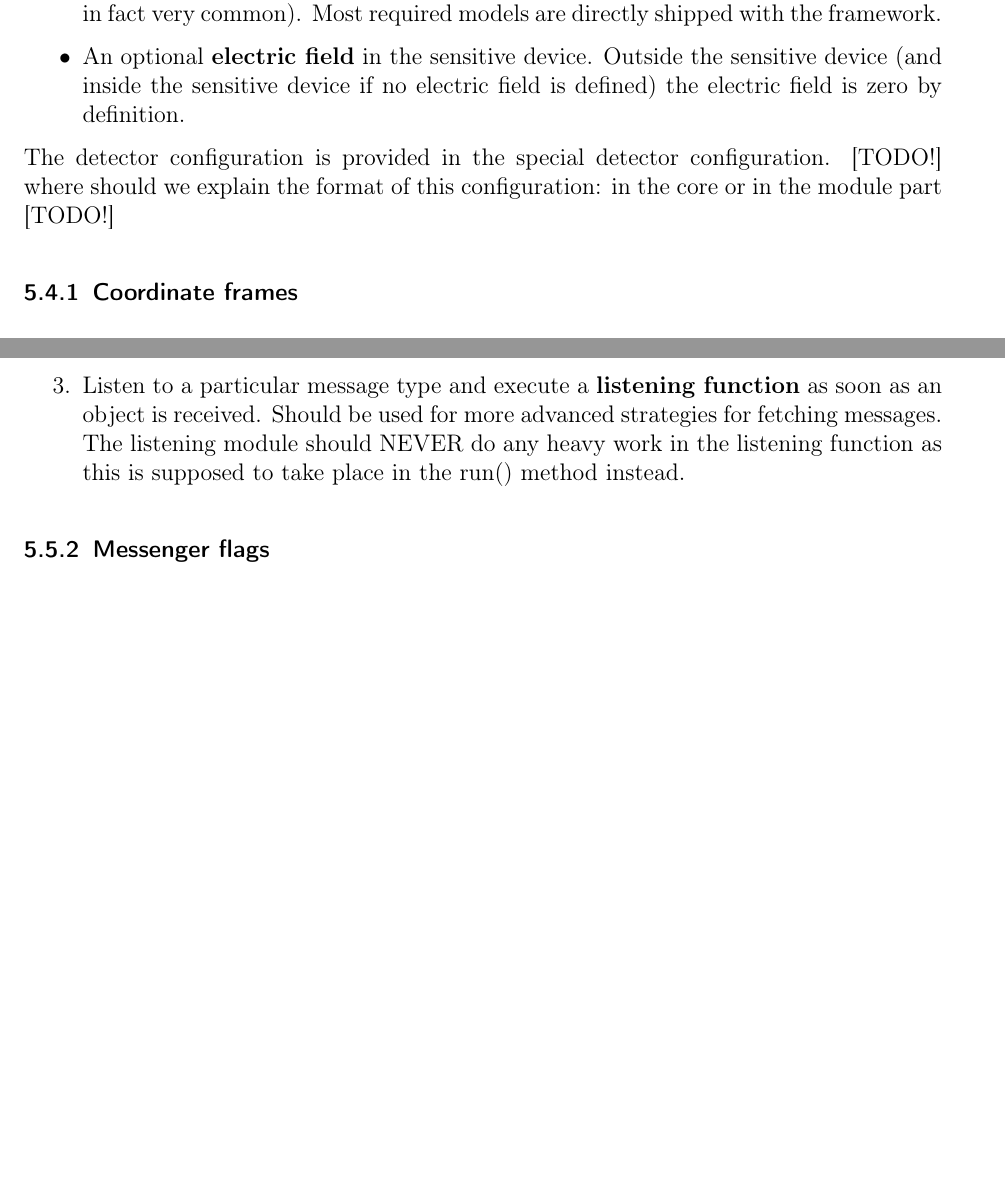
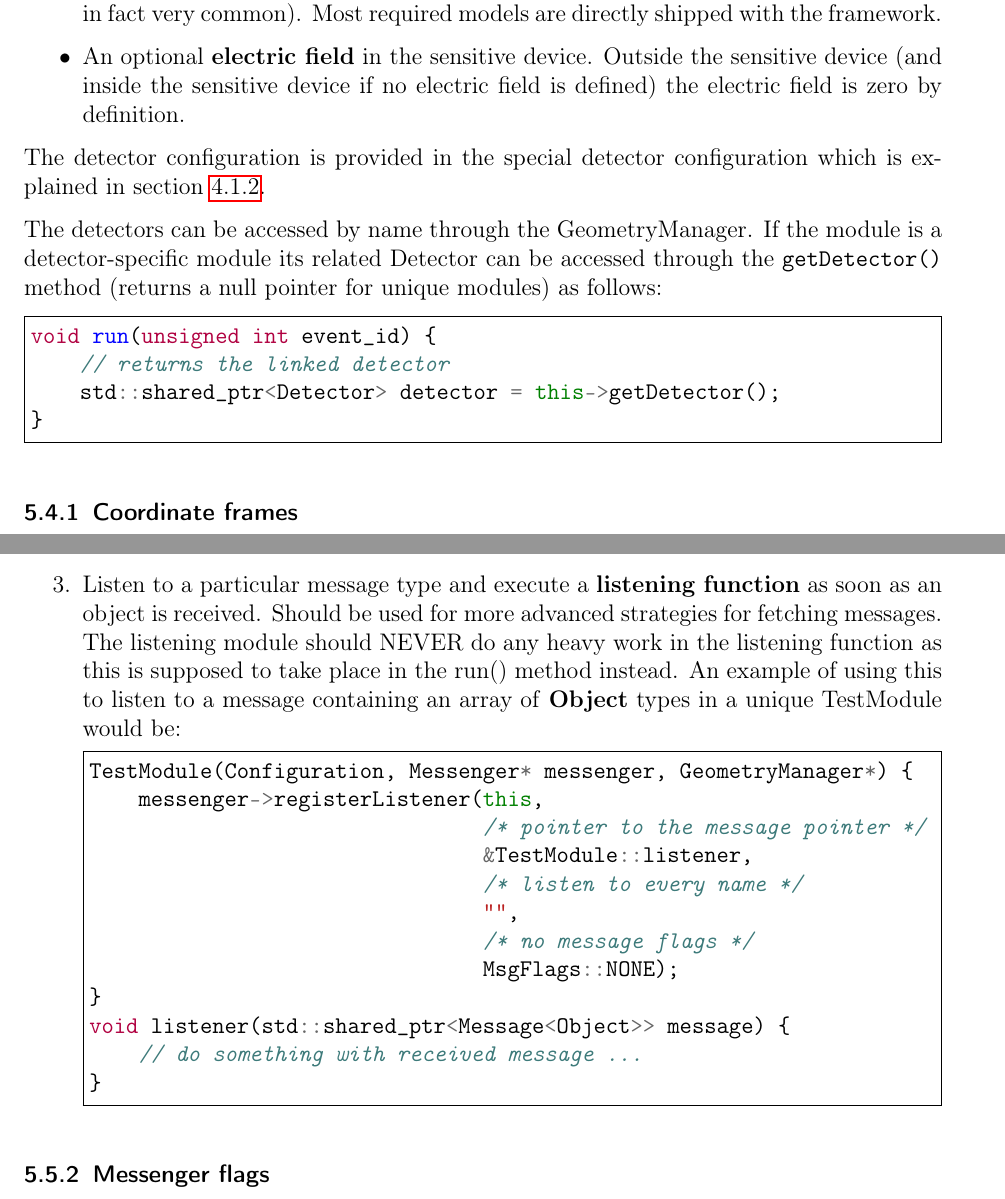
Before and after one commit to allpix-squared/allpix-squared, a LaTeX paper (doc/usermanual/allpix-manual.tex, which reads doc/usermanual/chapters/framework.tex): two parts of pages 33 and 35 of 45 before the commit and two parts of pages 33 and 37 of 47 after it, joined at a grey line, cut so that both start at the same text, the shorter picture padded with empty space. Compiled offline with pdfLaTeX.

Commit message:
add some more code to the framework chapter

```diff
--- a/doc/usermanual/chapters/framework.tex
+++ b/doc/usermanual/chapters/framework.tex
@@ -176,8 +176,15 @@ Simulations are frequently run on a set of different detectors (also known as as
 \item A \textbf{model} identified by a string named \text{type}. The model defines the geometry and parameters of the detector. Multiple detectors can share the same model (and this is in fact very common). Most required models are directly shipped with the framework.
 \item An optional \textbf{electric field} in the sensitive device. Outside the sensitive device (and inside the sensitive device if no electric field is defined) the electric field is zero by definition.
 \end{itemize}
+The detector configuration is provided in the special detector configuration which is explained in section \ref{sec:detector_config}.
 
-The detector configuration is provided in the special detector configuration. \todo where should we explain the format of this configuration: in the core or in the module part \todo
+The detectors can be accessed by name through the GeometryManager. If the module is a detector-specific module its related Detector can be accessed through the \texttt{getDetector()} method (returns a null pointer for unique modules) as follows:
+\begin{minted}[frame=single,framesep=3pt,breaklines=true,tabsize=2]{c++}
+void run(unsigned int event_id) {
+    // returns the linked detector
+    std::shared_ptr<Detector> detector = this->getDetector();
+}
+\end{minted}
 
 \subsubsection{Coordinate frames}
 The global frame has an arbitrary origin as there is nothing fixed in the world frame except the detectors which are defined relative to this arbitrary origin. Every detector also has a local coordinate system attached to it. The origin of this local coordinate system should NOT necessarily correspond with the geometric center of the sensitive device (and therefore the position and rotation center of the detector in the global frame). The origin of the local coordinate system is instead fixed to the center of the bottom-left collecting element (now referred as a pixel).
@@ -214,3 +229,6 @@ Communication between modules happens almost solely through messages (only some
 \item If the dispatched message has a specific name the message will only be dispatched to modules listening to exactly that name \underline{and} also to general listening modules that did not specify the name to receive (or set it to empty).
 \end{enumerate}
 
+An example how to dispatch a message containing an array of \textbf{Object} types, bound to a particular detector named \texttt{detector}, in the \texttt{run()} function of a certain module is provided here:
+\begin{minted}[frame=single,framesep=3pt,breaklines=true,tabsize=2]{c++}
+void run(unsigned int event_id) {
@@ -221,5 +249,44 @@ The message system has multiple methods to process received messages. The first
-\item Bind a \textbf{set of messages} to an array variable. This method should be used it the module can (and expects to) receive the same message multiple times (possibly because it wants to receive the same type of message for all detectors).
-\item Listen to a particular message type and execute a \textbf{listening function} as soon as an object is received. Should be used for more advanced strategies for fetching messages. The listening module should NEVER do any heavy work in the listening function as this is supposed to take place in the run() method instead.
+\item Bind a \textbf{single message} to a variable. This should usually be the preferred method as most modules only expect one message to arrive per event (as a module should typically send only one message containing the list of all the objects it should send). An example of how to bind a message containing an array of \textbf{Object} types in the constructor of a unique TestModule would be:
+\begin{minted}[frame=single,framesep=3pt,breaklines=true,tabsize=2]{c++}
+TestModule(Configuration, Messenger* messenger, GeometryManager*) {
+    messenger->bindSingle(this,
+                          /* pointer to the message pointer */
+                          &TestModule::message,
+                          /* listen to every name */
+                          "",
+                          /* no message flags */
+                          MsgFlags::NONE);
+}
+std::shared_ptr<Message<Object>> message;
+\end{minted}
+\item Bind a \textbf{set of messages} to an array variable. This method should be used it the module can (and expects to) receive the same message multiple times (possibly because it wants to receive the same type of message for all detectors). An example to bind multiple messages containing an array of \textbf{Object} types in the constructor of a unique TestModule would be:
+\begin{minted}[frame=single,framesep=3pt,breaklines=true,tabsize=2]{c++}
+TestModule(Configuration, Messenger* messenger, GeometryManager*) {
+    messenger->bindMulti(this,
+                          /* pointer to the message pointer */
+                          &TestModule::messages,
+                          /* listen to every name */
+                          "",
+                          /* no message flags */
+                          MsgFlags::NONE);
+}
+std::vector<std::shared_ptr<Message<Object>>> messages;
+\end{minted}
+\item Listen to a particular message type and execute a \textbf{listening function} as soon as an object is received. Should be used for more advanced strategies for fetching messages. The listening module should NEVER do any heavy work in the listening function as this is supposed to take place in the run() method instead. An example of using this to listen to a message containing an array of \textbf{Object} types in a unique TestModule would be:
+\begin{minted}[frame=single,framesep=3pt,breaklines=true,tabsize=2]{c++}
+TestModule(Configuration, Messenger* messenger, GeometryManager*) {
+    messenger->registerListener(this,
+                                /* pointer to the message pointer */
+                                &TestModule::listener,
+                                /* listen to every name */
+                                "",
+                                /* no message flags */
+                                MsgFlags::NONE);
+}
+void listener(std::shared_ptr<Message<Object>> message) {
+    // do something with received message ...
+}
+\end{minted}
 \end{enumerate}
 
 \subsubsection{Messenger flags}
```
Also changed, not shown: doc/usermanual/chapters/framework.tex (42 more changed lines).
